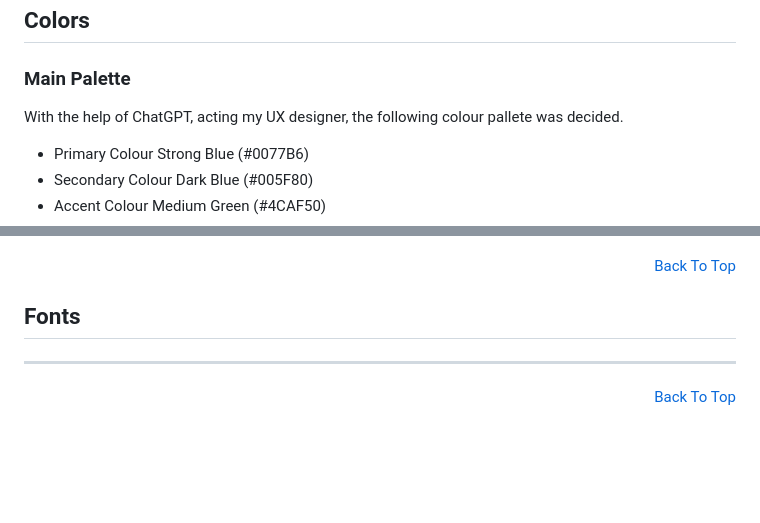
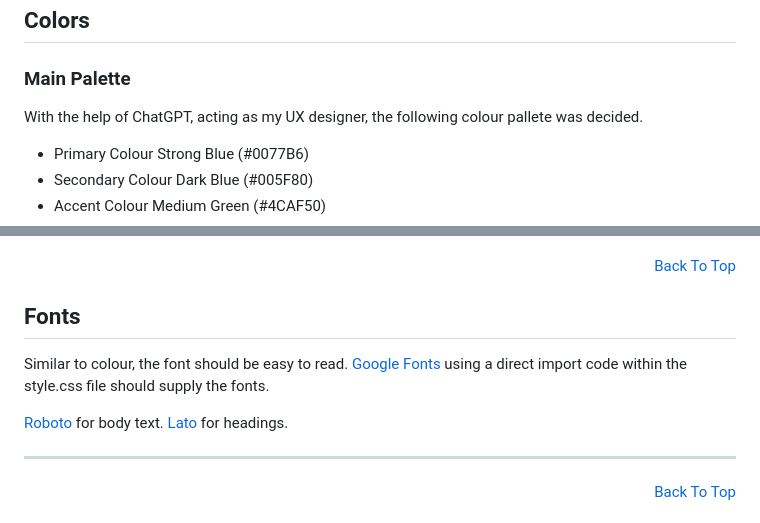
Before and after one commit to A-SousaRodrigues/Vessel-Vision, a Markdown page: README.md, 2 parts joined by grey strips. Rendered like a GitHub page; blank space fills up the shorter version.

Commit message:
Update README.md: Fonts

```diff
--- a/README.md
+++ b/README.md
@@ -122,7 +122,7 @@ The live project can be found here: <a href="" target="_blank">Vessel Vision</a>
 
 ### Main Palette
 
-With the help of ChatGPT, acting my UX designer, the following colour pallete was decided.
+With the help of ChatGPT, acting as my UX designer, the following colour pallete was decided.
 
 - Primary Colour	Strong Blue	(#0077B6)
 - Secondary Colour	Dark Blue	(#005F80)
@@ -135,6 +135,11 @@ With the help of ChatGPT, acting my UX designer, the following colour pallete wa
 <p align="right"><a href="#vessel-vision">Back To Top</a></p>
 
 ## Fonts
+
+Similar to colour, the font should be easy to read. [Google Fonts](https://fonts.google.com) using a direct import code within the style.css file should supply the fonts.
+
+[Roboto](https://fonts.google.com/specimen/Roboto) for body text.
+[Lato](https://fonts.google.com/specimen/Lato) for headings.
 
 
 
```
